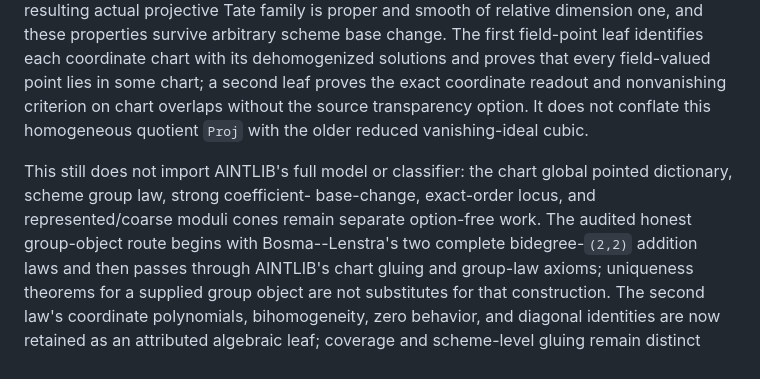
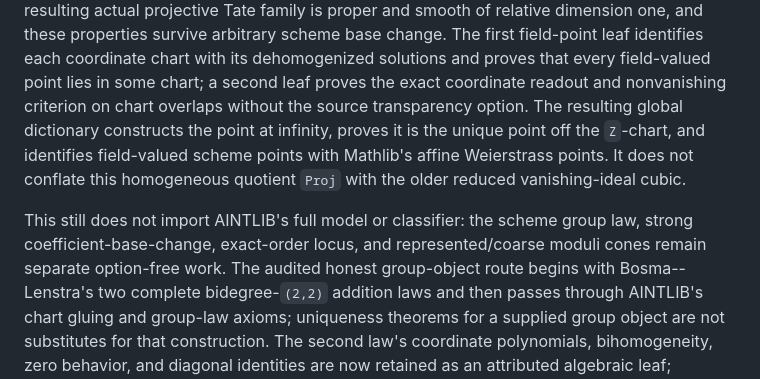
Before and after one commit to Vilin97/MazurTheorem, a Markdown page: docs/PRIOR_ART.md, the part around the change. GitHub-like rendering.

```diff
--- a/docs/PRIOR_ART.md
+++ b/docs/PRIOR_ART.md
@@ -665,13 +665,16 @@ arbitrary scheme base change.  The first field-point leaf identifies each
 coordinate chart with its dehomogenized solutions and proves that every
 field-valued point lies in some chart; a second leaf proves the exact
 coordinate readout and nonvanishing criterion on chart overlaps without the
-source transparency option.  It does not conflate this homogeneous quotient
-`Proj` with the older reduced vanishing-ideal cubic.
+source transparency option.  The resulting global dictionary constructs the
+point at infinity, proves it is the unique point off the `Z`-chart, and
+identifies field-valued scheme points with Mathlib's affine Weierstrass
+points.  It does not conflate this homogeneous quotient `Proj` with the older
+reduced vanishing-ideal cubic.
 
-This still does not import AINTLIB's full model or classifier: the chart
-global pointed dictionary, scheme group law, strong coefficient-
-base-change, exact-order locus, and represented/coarse moduli cones remain
-separate option-free work.  The audited honest group-object route begins with
+This still does not import AINTLIB's full model or classifier: the scheme
+group law, strong coefficient-base-change, exact-order locus, and
+represented/coarse moduli cones remain separate option-free work.  The
+audited honest group-object route begins with
 Bosma--Lenstra's two complete bidegree-`(2,2)` addition laws and then passes
 through AINTLIB's chart gluing and group-law axioms; uniqueness theorems for a
 supplied group object are not substitutes for that construction.  The second
```
Also changed, not shown: PORTING.md (+10 -0 lines), THIRD_PARTY_NOTICES.md (+5 -3 lines).
